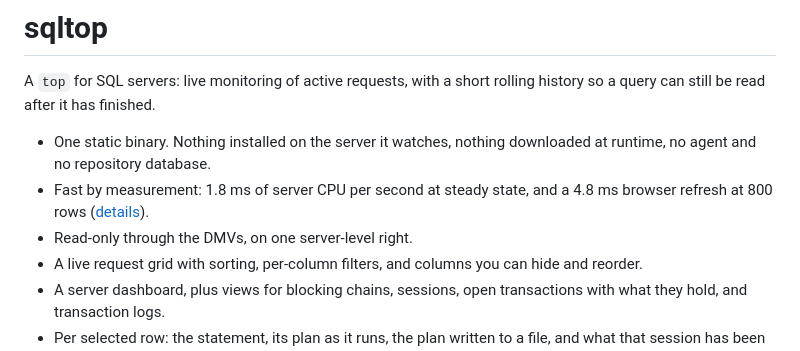
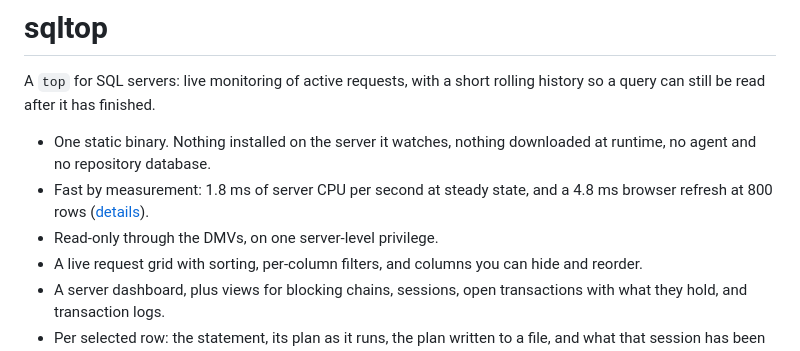
Before and after one commit to rudi-bruchez/sqltop, a Markdown page: README.md, the part around the change. Drawn GitHub-style.

```diff
--- a/README.md
+++ b/README.md
@@ -7,7 +7,7 @@ rolling history so a query can still be read after it has finished.
   downloaded at runtime, no agent and no repository database.
 - Fast by measurement: 1.8 ms of server CPU per second at steady state, and a
   4.8 ms browser refresh at 800 rows ([details](docs/PERFORMANCE.md)).
-- Read-only through the DMVs, on one server-level right.
+- Read-only through the DMVs, on one server-level privilege.
 - A live request grid with sorting, per-column filters, and columns you can
   hide and reorder.
 - A server dashboard, plus views for blocking chains, sessions, open
```
